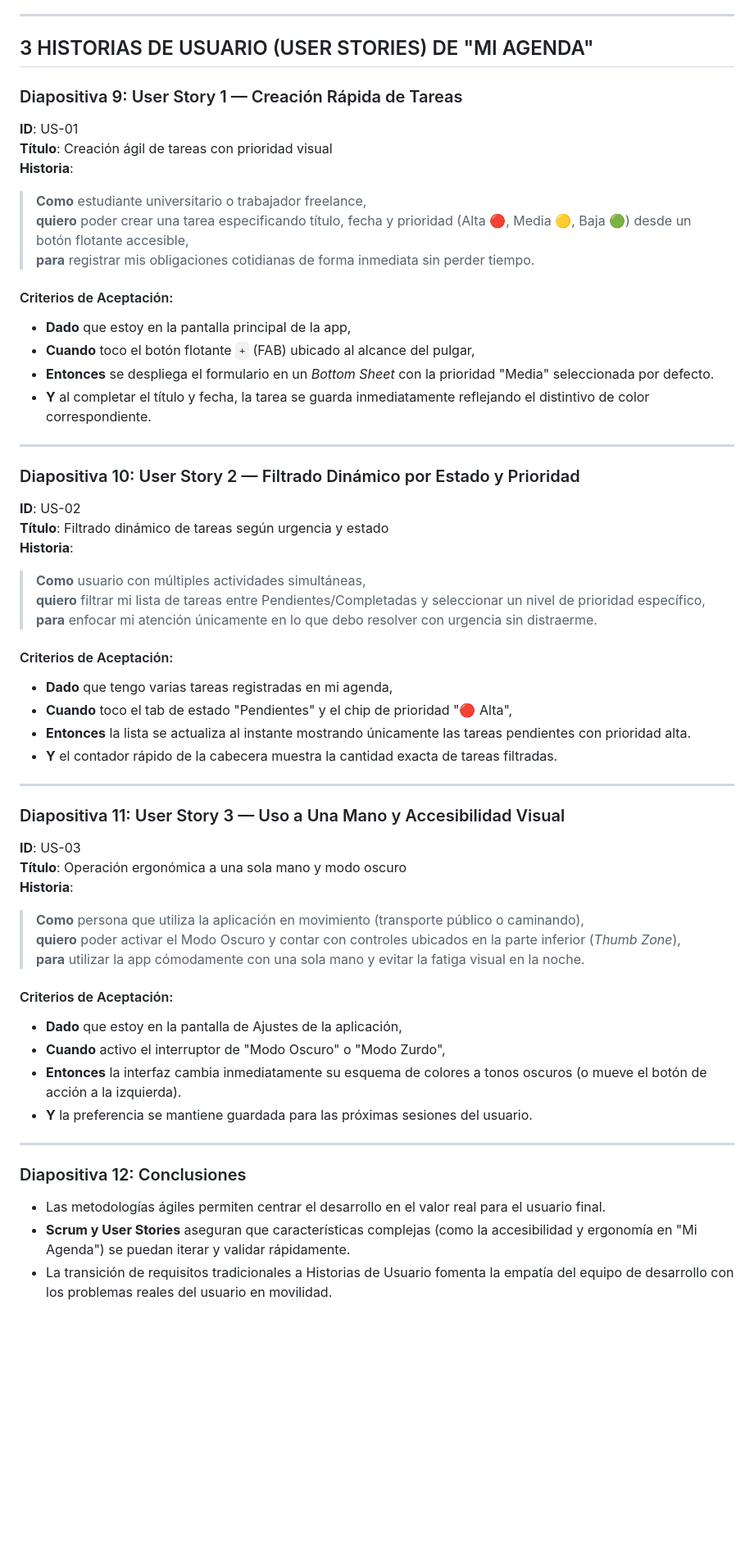
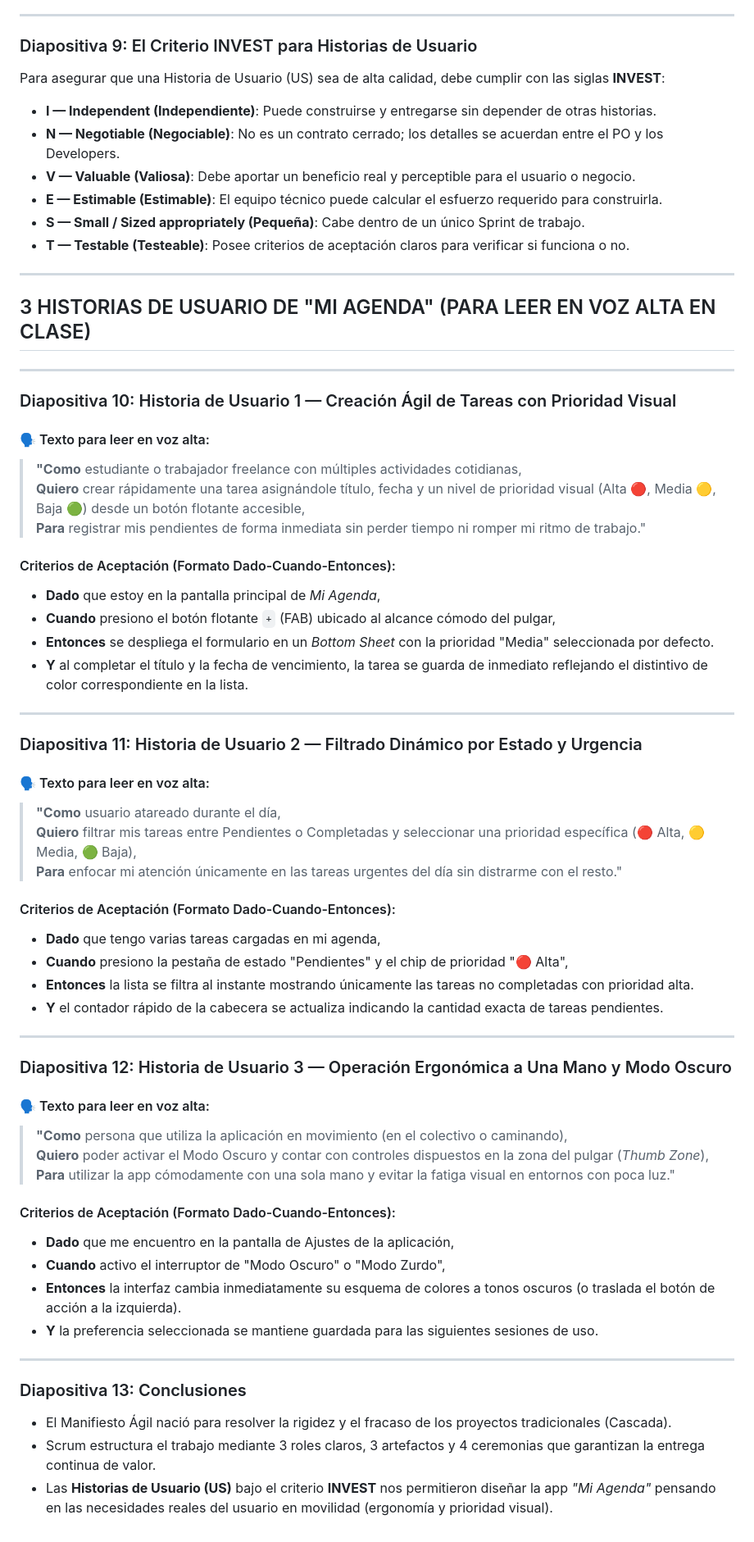
Before and after one commit to BautistaAlfaro/IPP-Mockup, a Markdown page: INVESTIGACION_AGIL_MI_AGENDA.md, the part around one of its changes. Shown at 82% size. Rendered like a GitHub page; blank space fills up the shorter version.

```diff
--- a/INVESTIGACION_AGIL_MI_AGENDA.md
+++ b/INVESTIGACION_AGIL_MI_AGENDA.md
@@ -113,60 +116,69 @@ Scrum es el framework ágil más utilizado a nivel mundial. Define 3 roles claro
 
 ---
 
-## 3 HISTORIAS DE USUARIO (USER STORIES) DE "MI AGENDA"
+### Diapositiva 9: El Criterio INVEST para Historias de Usuario
 
-### Diapositiva 9: User Story 1 — Creación Rápida de Tareas
+Para asegurar que una Historia de Usuario (US) sea de alta calidad, debe cumplir con las siglas **INVEST**:
 
-**ID**: US-01
-**Título**: Creación ágil de tareas con prioridad visual
-**Historia**:
-> **Como** estudiante universitario o trabajador freelance,
-> **quiero** poder crear una tarea especificando título, fecha y prioridad (Alta 🔴, Media 🟡, Baja 🟢) desde un botón flotante accesible,
-> **para** registrar mis obligaciones cotidianas de forma inmediata sin perder tiempo.
-
-#### Criterios de Aceptación:
-- **Dado** que estoy en la pantalla principal de la app,
-- **Cuando** toco el botón flotante `+` (FAB) ubicado al alcance del pulgar,
-- **Entonces** se despliega el formulario en un *Bottom Sheet* con la prioridad "Media" seleccionada por defecto.
-- **Y** al completar el título y fecha, la tarea se guarda inmediatamente reflejando el distintivo de color correspondiente.
+- **I — Independent (Independiente)**: Puede construirse y entregarse sin depender de otras historias.
+- **N — Negotiable (Negociable)**: No es un contrato cerrado; los detalles se acuerdan entre el PO y los Developers.
+- **V — Valuable (Valiosa)**: Debe aportar un beneficio real y perceptible para el usuario o negocio.
+- **E — Estimable (Estimable)**: El equipo técnico puede calcular el esfuerzo requerido para construirla.
+- **S — Small / Sized appropriately (Pequeña)**: Cabe dentro de un único Sprint de trabajo.
+- **T — Testable (Testeable)**: Posee criterios de aceptación claros para verificar si funciona o no.
 
 ---
 
-### Diapositiva 10: User Story 2 — Filtrado Dinámico por Estado y Prioridad
-
-**ID**: US-02
-**Título**: Filtrado dinámico de tareas según urgencia y estado
-**Historia**:
-> **Como** usuario con múltiples actividades simultáneas,
-> **quiero** filtrar mi lista de tareas entre Pendientes/Completadas y seleccionar un nivel de prioridad específico,
-> **para** enfocar mi atención únicamente en lo que debo resolver con urgencia sin distraerme.
-
-#### Criterios de Aceptación:
-- **Dado** que tengo varias tareas registradas en mi agenda,
-- **Cuando** toco el tab de estado "Pendientes" y el chip de prioridad "🔴 Alta",
-- **Entonces** la lista se actualiza al instante mostrando únicamente las tareas pendientes con prioridad alta.
-- **Y** el contador rápido de la cabecera muestra la cantidad exacta de tareas filtradas.
+## 3 HISTORIAS DE USUARIO DE "MI AGENDA" (PARA LEER EN VOZ ALTA EN CLASE)
 
 ---
 
-### Diapositiva 11: User Story 3 — Uso a Una Mano y Accesibilidad Visual
+### Diapositiva 10: Historia de Usuario 1 — Creación Ágil de Tareas con Prioridad Visual
 
-**ID**: US-03
-**Título**: Operación ergonómica a una sola mano y modo oscuro
-**Historia**:
-> **Como** persona que utiliza la aplicación en movimiento (transporte público o caminando),
-> **quiero** poder activar el Modo Oscuro y contar con controles ubicados en la parte inferior (*Thumb Zone*),
-> **para** utilizar la app cómodamente con una sola mano y evitar la fatiga visual en la noche.
+#### 🗣️ Texto para leer en voz alta:
+> **"Como** estudiante o trabajador freelance con múltiples actividades cotidianas,
+> **Quiero** crear rápidamente una tarea asignándole título, fecha y un nivel de prioridad visual (Alta 🔴, Media 🟡, Baja 🟢) desde un botón flotante accesible,
+> **Para** registrar mis pendientes de forma inmediata sin perder tiempo ni romper mi ritmo de trabajo."
 
-#### Criterios de Aceptación:
-- **Dado** que estoy en la pantalla de Ajustes de la aplicación,
-- **Cuando** activo el interruptor de "Modo Oscuro" o "Modo Zurdo",
-- **Entonces** la interfaz cambia inmediatamente su esquema de colores a tonos oscuros (o mueve el botón de acción a la izquierda).
-- **Y** la preferencia se mantiene guardada para las próximas sesiones del usuario.
+#### Criterios de Aceptación (Formato Dado-Cuando-Entonces):
+- **Dado** que estoy en la pantalla principal de *Mi Agenda*,
+- **Cuando** presiono el botón flotante `+` (FAB) ubicado al alcance cómodo del pulgar,
+- **Entonces** se despliega el formulario en un *Bottom Sheet* con la prioridad "Media" seleccionada por defecto.
+- **Y** al completar el título y la fecha de vencimiento, la tarea se guarda de inmediato reflejando el distintivo de color correspondiente en la lista.
 
 ---
 
-### Diapositiva 12: Conclusiones
-- Las metodologías ágiles permiten centrar el desarrollo en el valor real para el usuario final.
-- **Scrum y User Stories** aseguran que características complejas (como la accesibilidad y ergonomía en "Mi Agenda") se puedan iterar y validar rápidamente.
-- La transición de requisitos tradicionales a Historias de Usuario fomenta la empatía del equipo de desarrollo con los problemas reales del usuario en movilidad.
+### Diapositiva 11: Historia de Usuario 2 — Filtrado Dinámico por Estado y Urgencia
+
+#### 🗣️ Texto para leer en voz alta:
+> **"Como** usuario atareado durante el día,
+> **Quiero** filtrar mis tareas entre Pendientes o Completadas y seleccionar una prioridad específica (🔴 Alta, 🟡 Media, 🟢 Baja),
+> **Para** enfocar mi atención únicamente en las tareas urgentes del día sin distrarme con el resto."
+
+#### Criterios de Aceptación (Formato Dado-Cuando-Entonces):
+- **Dado** que tengo varias tareas cargadas en mi agenda,
+- **Cuando** presiono la pestaña de estado "Pendientes" y el chip de prioridad "🔴 Alta",
+- **Entonces** la lista se filtra al instante mostrando únicamente las tareas no completadas con prioridad alta.
+- **Y** el contador rápido de la cabecera se actualiza indicando la cantidad exacta de tareas pendientes.
+
+---
+
+### Diapositiva 12: Historia de Usuario 3 — Operación Ergonómica a Una Mano y Modo Oscuro
+
+#### 🗣️ Texto para leer en voz alta:
+> **"Como** persona que utiliza la aplicación en movimiento (en el colectivo o caminando),
+> **Quiero** poder activar el Modo Oscuro y contar con controles dispuestos en la zona del pulgar (*Thumb Zone*),
+> **Para** utilizar la app cómodamente con una sola mano y evitar la fatiga visual en entornos con poca luz."
+
+#### Criterios de Aceptación (Formato Dado-Cuando-Entonces):
+- **Dado** que me encuentro en la pantalla de Ajustes de la aplicación,
+- **Cuando** activo el interruptor de "Modo Oscuro" o "Modo Zurdo",
+- **Entonces** la interfaz cambia inmediatamente su esquema de colores a tonos oscuros (o traslada el botón de acción a la izquierda).
+- **Y** la preferencia seleccionada se mantiene guardada para las siguientes sesiones de uso.
+
+---
+
+### Diapositiva 13: Conclusiones
+- El Manifiesto Ágil nació para resolver la rigidez y el fracaso de los proyectos tradicionales (Cascada).
+- Scrum estructura el trabajo mediante 3 roles claros, 3 artefactos y 4 ceremonias que garantizan la entrega continua de valor.
+- Las **Historias de Usuario (US)** bajo el criterio **INVEST** nos permitieron diseñar la app *"Mi Agenda"* pensando en las necesidades reales del usuario en movilidad (ergonomía y prioridad visual).
```
Also changed, not shown: other parts of INVESTIGACION_AGIL_MI_AGENDA.md (+74 -71 lines).
